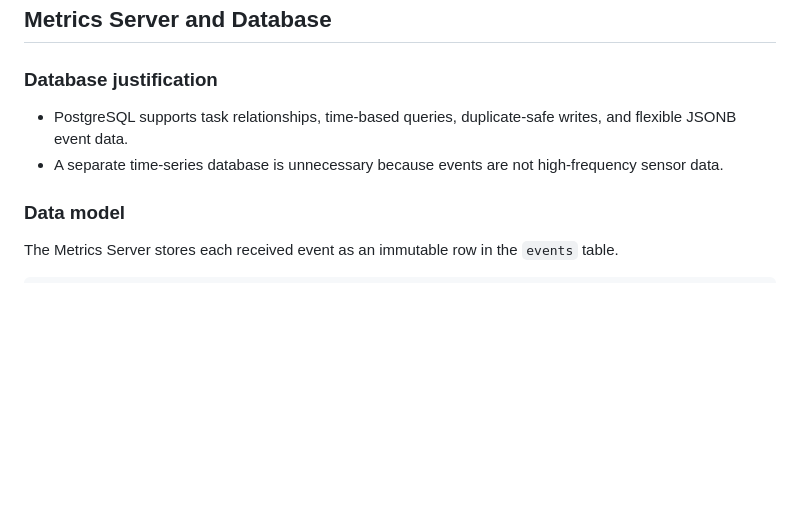
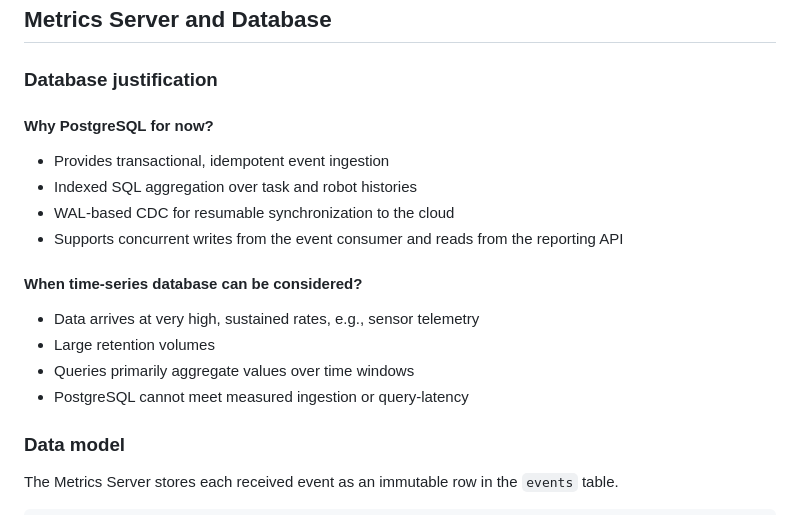
Before and after one commit to hamkuu/robot-fleet-system, a Markdown page: architecture.md, the part around the change. GitHub-like rendering; blank space fills up the shorter version.

Commit message:
Revise PostgreSQL justification and time-series criteria
Updated the justification for using PostgreSQL and added conditions for considering a time-series database.

```diff
--- a/architecture.md
+++ b/architecture.md
@@ -142,10 +142,19 @@ Publish events with MQTT QoS 1. The Metrics Server uses `event_id` to ignore dup
 
 ### Database justification
 
-- PostgreSQL supports task relationships, time-based queries, duplicate-safe writes, and flexible
-JSONB event data.
-- A separate time-series database is unnecessary because events are not
-high-frequency sensor data.
+#### Why PostgreSQL for now?
+
+- Provides transactional, idempotent event ingestion
+- Indexed SQL aggregation over task and robot histories
+- WAL-based CDC for resumable synchronization to the cloud
+- Supports concurrent writes from the event consumer and reads from the reporting API
+
+#### When time-series database can be considered?
+
+- Data arrives at very high, sustained rates, e.g., sensor telemetry
+- Large retention volumes
+- Queries primarily aggregate values over time windows
+- PostgreSQL cannot meet measured ingestion or query-latency
 
 ### Data model
 
```
